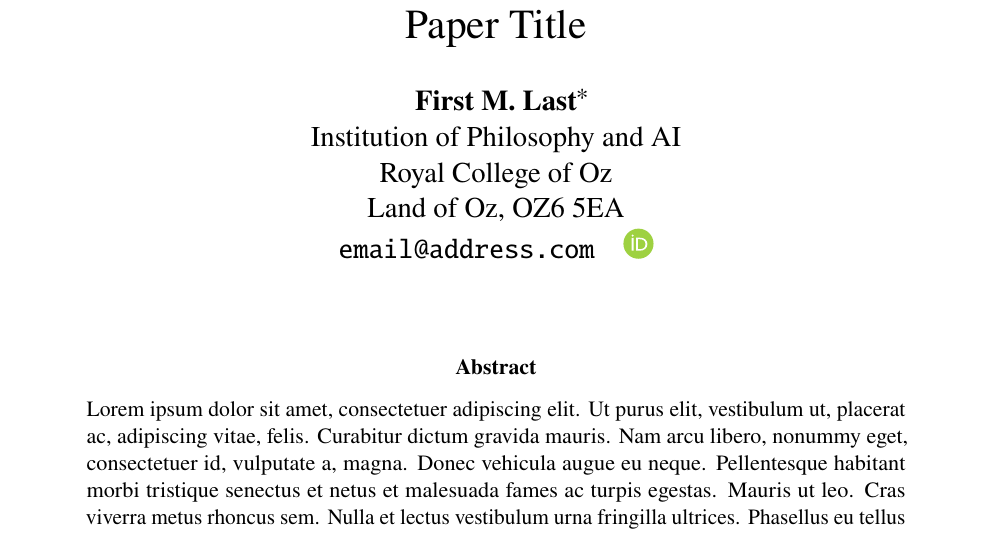
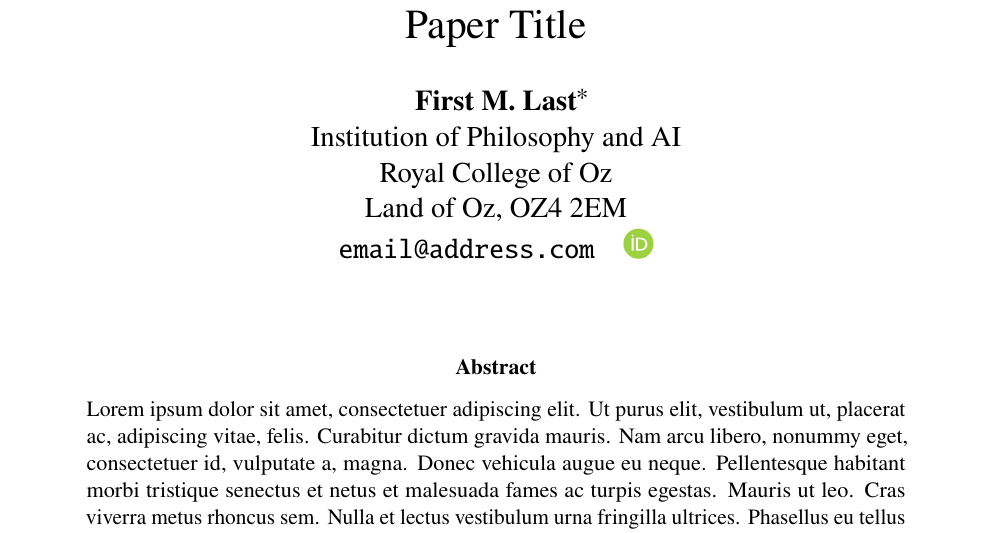
Before and after one commit to macaulaygowan/OSPAIC_LaTeX_Template, a LaTeX paper (main.tex): part of page 1 of 3, cut so that both start at the same text. Compiled offline with pdfLaTeX.

Commit message:
Tidy comments, update example address

```diff
--- a/main.tex
+++ b/main.tex
@@ -137,7 +138,7 @@
       affiliations and a webpage.}\\
     Institution of Philosophy and AI\\	% affiliation
     Royal College of Oz\\				% university (delete if needed)
-    Land of Oz, OZ6 5EA\\				% address
+    Land of Oz, OZ4 2EM\\				% address
     \texttt{\authoremail}\quad
     \href{https://orcid.org/\authororcid}{\includegraphics[height=1.05em]{orcid.pdf}}%
   }
```
Also changed, not shown: references.bib (+1 -1 lines), README.md, main.pdf, main.tex (5 more changed lines).
